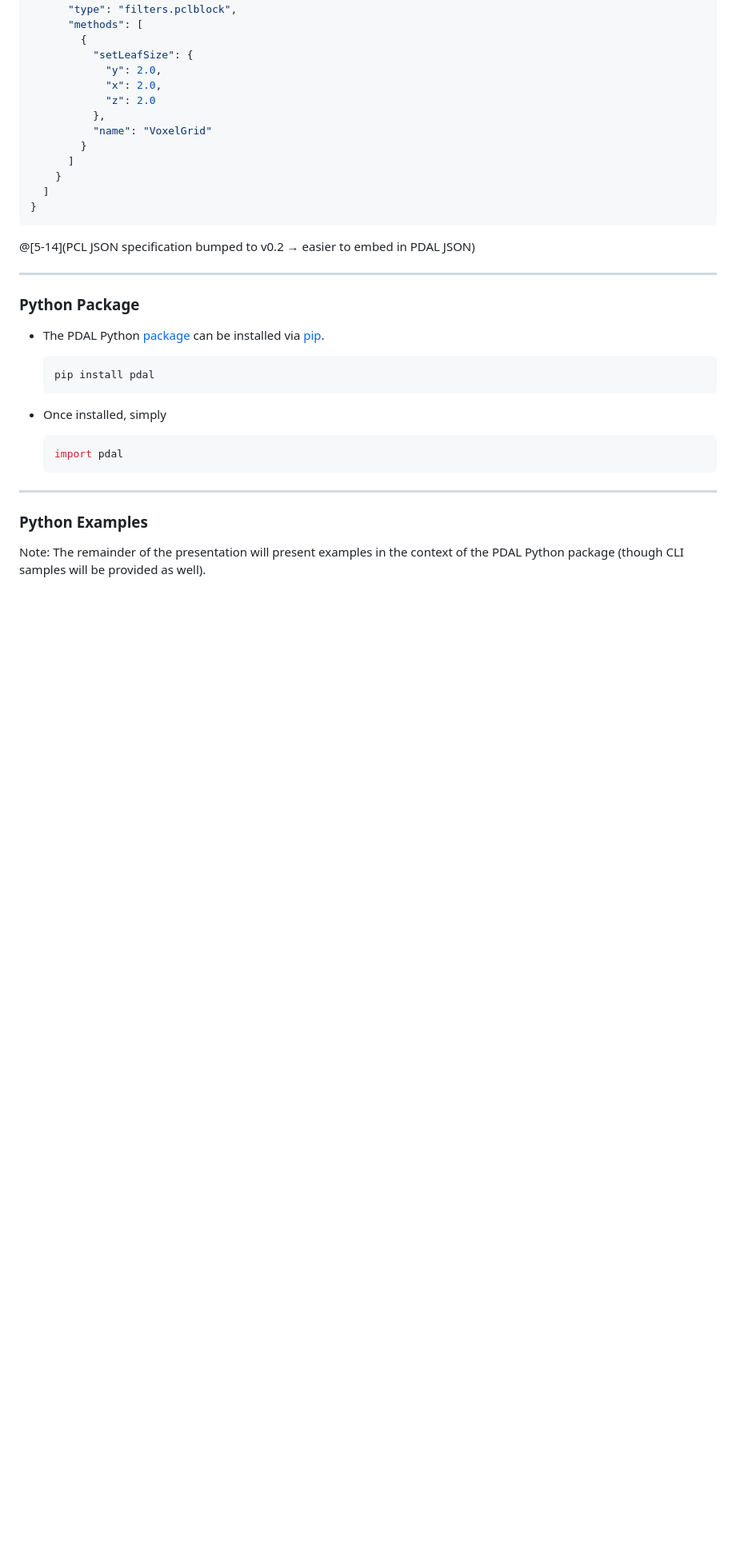
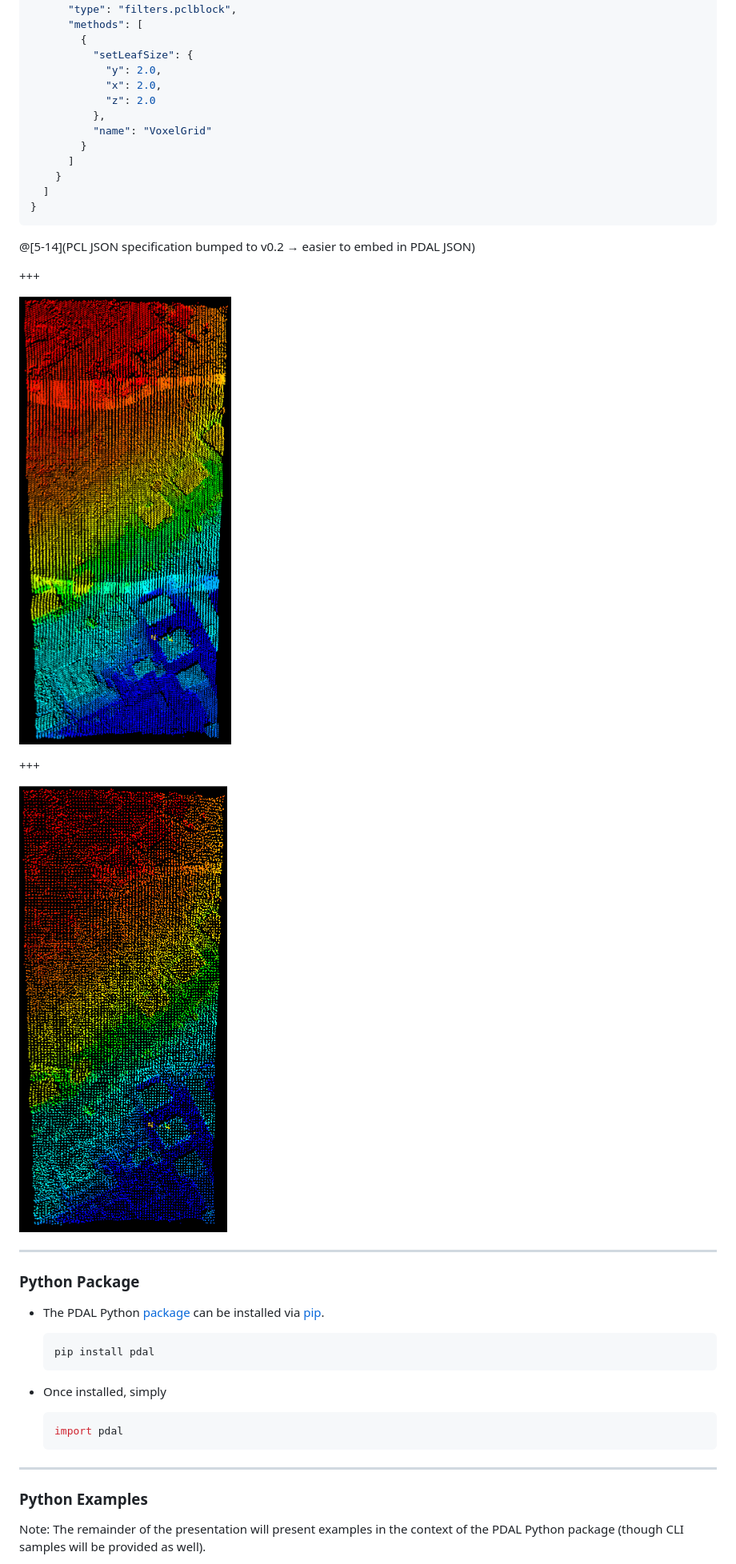
Before and after one commit to chambbj/foss4g-2017, a Markdown page: PITCHME.md, the part around the change. Shown: that part at 80% size. GitHub-like rendering; pictures changed too: figures/after-vg.png (added), figures/before-vg.png (added); blank space fills up the shorter version.

Commit message:
vg figs

````diff
--- a/PITCHME.md
+++ b/PITCHME.md
@@ -130,6 +130,14 @@ pdal translate input.las output.las --json pipeline.json
 }
 ```
 @[5-14](PCL JSON specification bumped to v0.2 → easier to embed in PDAL JSON)
+
++++
+
+![before](figures/before-vg.png)
+
++++
+
+![after](figures/after-vg.png)
 
 ---
 
````
